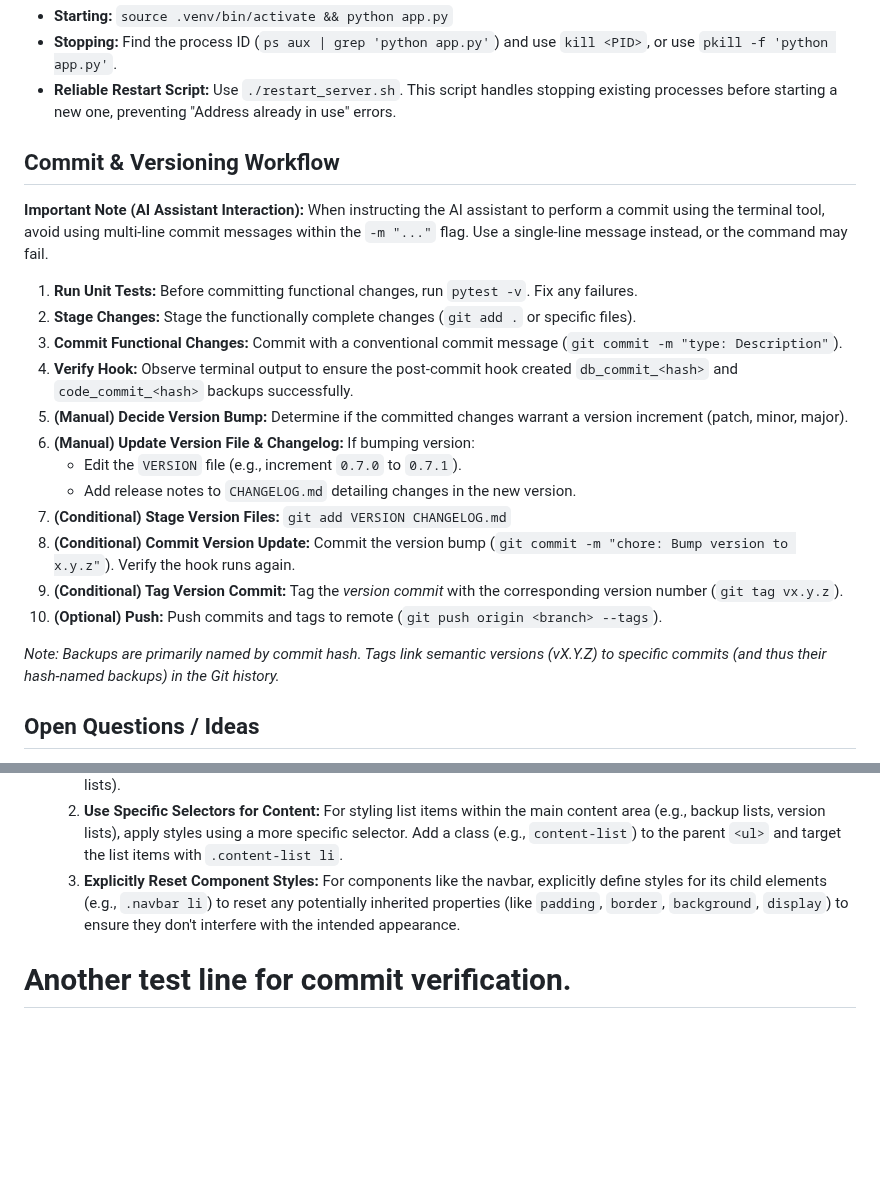
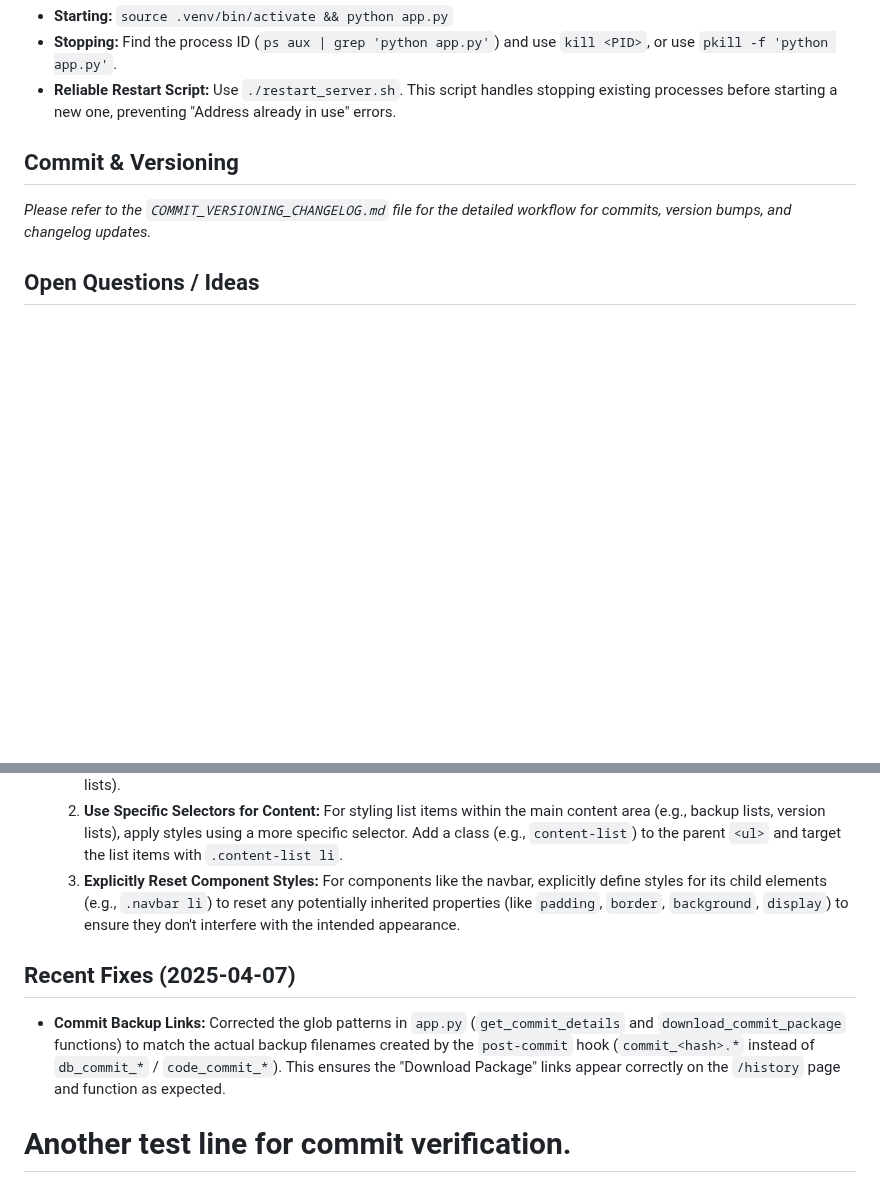
Before and after one commit to DimitriGeelen/DenkraumNavigator, a Markdown page: PROJECT_NOTES.md, 2 parts joined by grey strips. Drawn GitHub-style; blank space fills up the shorter version.

Commit message:
docs: Refactor commit/versioning workflow into separate file

```diff
--- a/PROJECT_NOTES.md
+++ b/PROJECT_NOTES.md
@@ -41,24 +41,9 @@ This file tracks key decisions, agreed-upon features, and next steps for the Den
 *   **Stopping:** Find the process ID (`ps aux | grep 'python app.py'`) and use `kill <PID>`, or use `pkill -f 'python app.py'`.
 *   **Reliable Restart Script:** Use `./restart_server.sh`. This script handles stopping existing processes before starting a new one, preventing "Address already in use" errors.
 
-## Commit & Versioning Workflow
+## Commit & Versioning
 
-**Important Note (AI Assistant Interaction):** When instructing the AI assistant to perform a commit using the terminal tool, avoid using multi-line commit messages within the `-m "..."` flag. Use a single-line message instead, or the command may fail.
-
-1.  **Run Unit Tests:** Before committing functional changes, run `pytest -v`. Fix any failures.
-2.  **Stage Changes:** Stage the functionally complete changes (`git add .` or specific files).
-3.  **Commit Functional Changes:** Commit with a conventional commit message (`git commit -m "type: Description"`).
-4.  **Verify Hook:** Observe terminal output to ensure the post-commit hook created `db_commit_<hash>` and `code_commit_<hash>` backups successfully.
-5.  **(Manual) Decide Version Bump:** Determine if the committed changes warrant a version increment (patch, minor, major).
-6.  **(Manual) Update Version File & Changelog:** If bumping version:
-    *   Edit the `VERSION` file (e.g., increment `0.7.0` to `0.7.1`).
-    *   Add release notes to `CHANGELOG.md` detailing changes in the new version.
-7.  **(Conditional) Stage Version Files:** `git add VERSION CHANGELOG.md`
-8.  **(Conditional) Commit Version Update:** Commit the version bump (`git commit -m "chore: Bump version to x.y.z"`). Verify the hook runs again.
-9.  **(Conditional) Tag Version Commit:** Tag the *version commit* with the corresponding version number (`git tag vx.y.z`).
-10. **(Optional) Push:** Push commits and tags to remote (`git push origin <branch> --tags`).
-
-*Note: Backups are primarily named by commit hash. Tags link semantic versions (vX.Y.Z) to specific commits (and thus their hash-named backups) in the Git history.*
+*Please refer to the `COMMIT_VERSIONING_CHANGELOG.md` file for the detailed workflow for commits, version bumps, and changelog updates.*
 
 ## Open Questions / Ideas
 
@@ -99,5 +84,9 @@ This file tracks key decisions, agreed-upon features, and next steps for the Den
     2.  **Use Specific Selectors for Content:** For styling list items within the main content area (e.g., backup lists, version lists), apply styles using a more specific selector. Add a class (e.g., `content-list`) to the parent `<ul>` and target the list items with `.content-list li`.
     3.  **Explicitly Reset Component Styles:** For components like the navbar, explicitly define styles for its child elements (e.g., `.navbar li`) to reset any potentially inherited properties (like `padding`, `border`, `background`, `display`) to ensure they don't interfere with the intended appearance.
 
+## Recent Fixes (2025-04-07)
+
+*   **Commit Backup Links:** Corrected the glob patterns in `app.py` (`get_commit_details` and `download_commit_package` functions) to match the actual backup filenames created by the `post-commit` hook (`commit_<hash>.*` instead of `db_commit_*` / `code_commit_*`). This ensures the "Download Package" links appear correctly on the `/history` page and function as expected.
+
 # Another test line for commit verification.
 # Test line for minor commit after fixing backup links.
```
Also changed, not shown: COMMIT_VERSIONING_CHANGELOG.md (added, +33 -0 lines).
